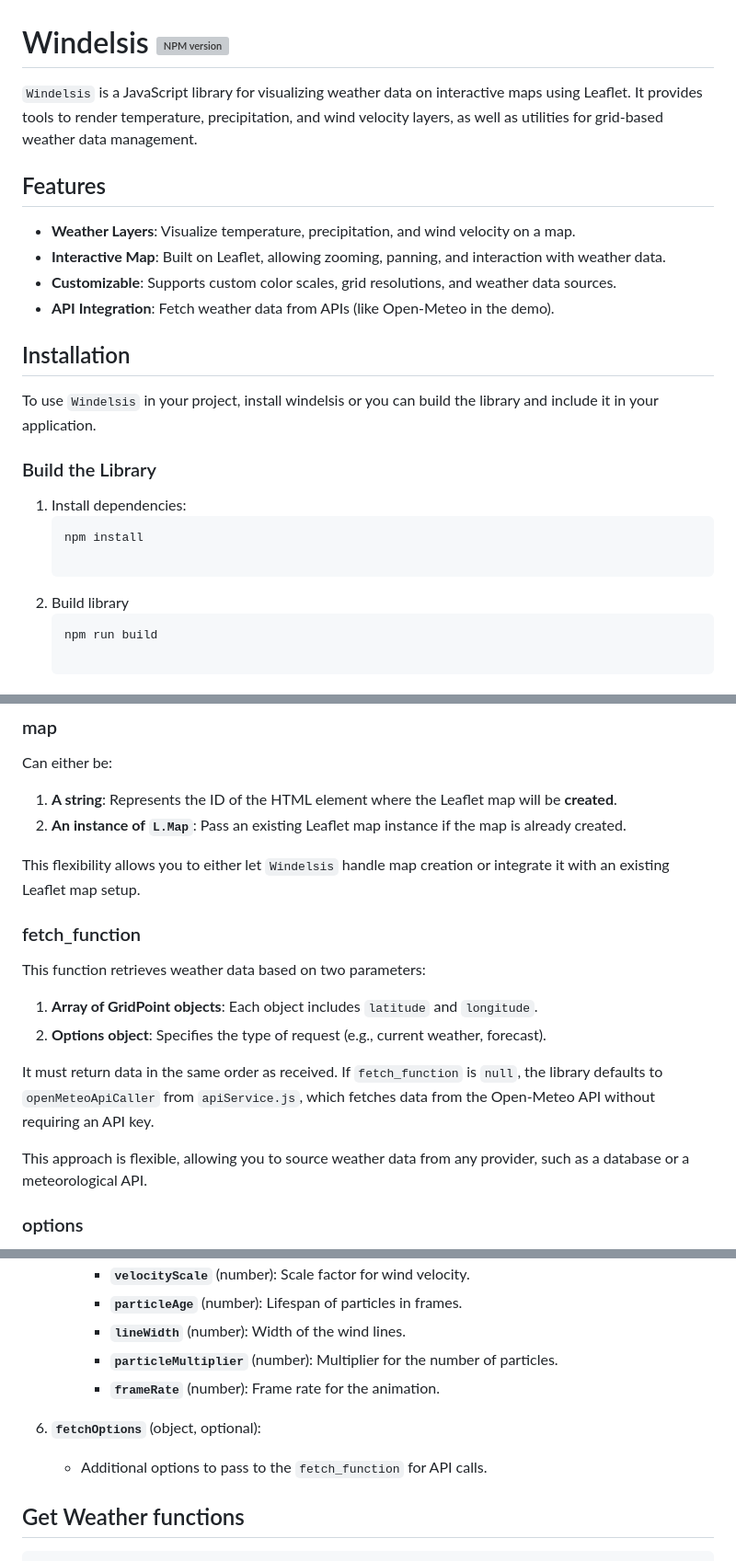
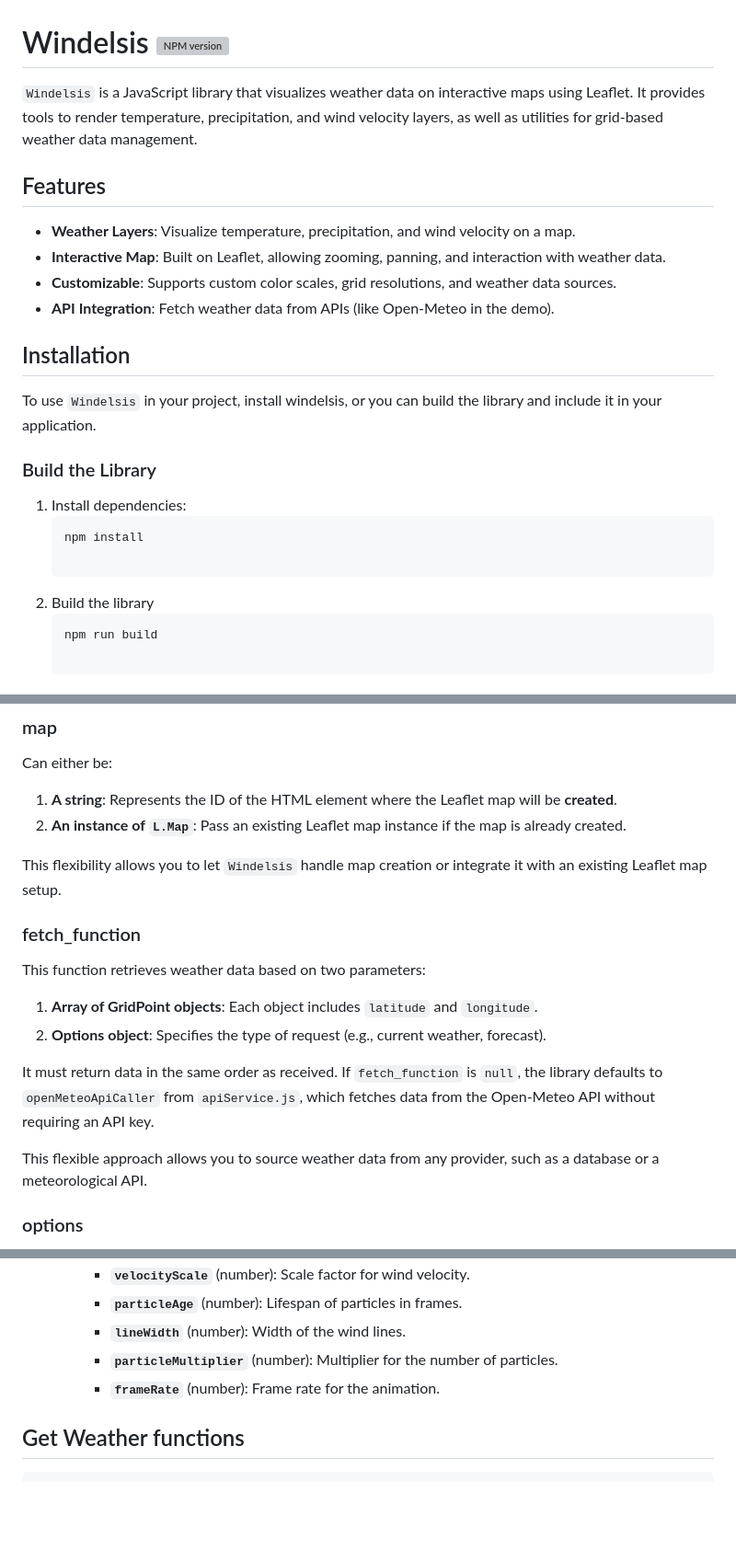
Before and after one commit to bedrix19/windelsis, a Markdown page: README.md, 3 parts joined by grey strips. Shown at 92% size. GitHub-like rendering; blank space fills up the shorter version; grey boxes are pictures that could not be loaded.

````diff
--- a/README.md
+++ b/README.md
@@ -1,6 +1,6 @@
 # Windelsis [![NPM version][npm-image]][npm-url]
 
-`Windelsis` is a JavaScript library for visualizing weather data on interactive maps using Leaflet. It provides tools to render temperature, precipitation, and wind velocity layers, as well as utilities for grid-based weather data management.
+`Windelsis` is a JavaScript library that visualizes weather data on interactive maps using Leaflet. It provides tools to render temperature, precipitation, and wind velocity layers, as well as utilities for grid-based weather data management.
 
 ## Features
 
@@ -13,7 +13,7 @@
 
 ## Installation
 
-To use `Windelsis` in your project, install windelsis or you can build the library and include it in your application.
+To use `Windelsis` in your project, install windelsis, or you can build the library and include it in your application.
 
 ### Build the Library
 
@@ -21,7 +21,7 @@ To use `Windelsis` in your project, install windelsis or you can build the libra
    ```sh
    npm install
 
-2. Build library
+2. Build the library
    ```sh
    npm run build
 
@@ -47,7 +47,7 @@ Can either be:
 1. **A string**: Represents the ID of the HTML element where the Leaflet map will be **created**.
 2. **An instance of `L.Map`**: Pass an existing Leaflet map instance if the map is already created.
 
-This flexibility allows you to either let `Windelsis` handle map creation or integrate it with an existing Leaflet map setup.
+This flexibility allows you to let `Windelsis` handle map creation or integrate it with an existing Leaflet map setup.
 
 ### fetch_function
 
@@ -57,7 +57,7 @@ This function retrieves weather data based on two parameters:
 
 It must return data in the same order as received. If `fetch_function` is `null`, the library defaults to `openMeteoApiCaller` from `apiService.js`, which fetches data from the Open-Meteo API without requiring an API key.
 
-This approach is flexible, allowing you to source weather data from any provider, such as a database or a meteorological API.
+This flexible approach allows you to source weather data from any provider, such as a database or a meteorological API.
 
 ### options
 
@@ -87,9 +87,6 @@ The `options` parameter is an object that configures the behavior of the `MapMan
      - **`particleMultiplier`** (number): Multiplier for the number of particles.
      - **`frameRate`** (number): Frame rate for the animation.
 
-6. **`fetchOptions`** (object, optional):
-   - Additional options to pass to the `fetch_function` for API calls.
-
 ## Get Weather functions
    ```js
    mapManager.getCurrentData()
````
